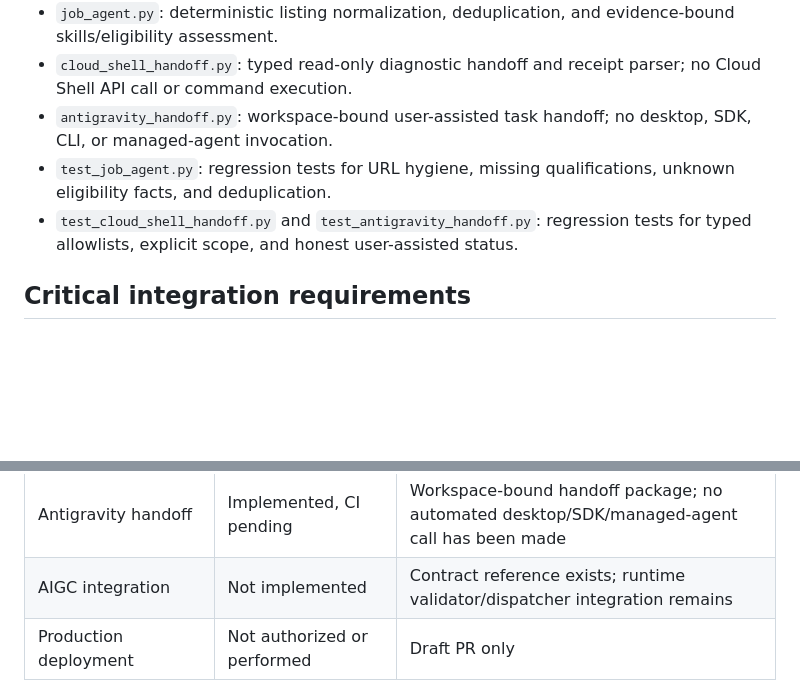
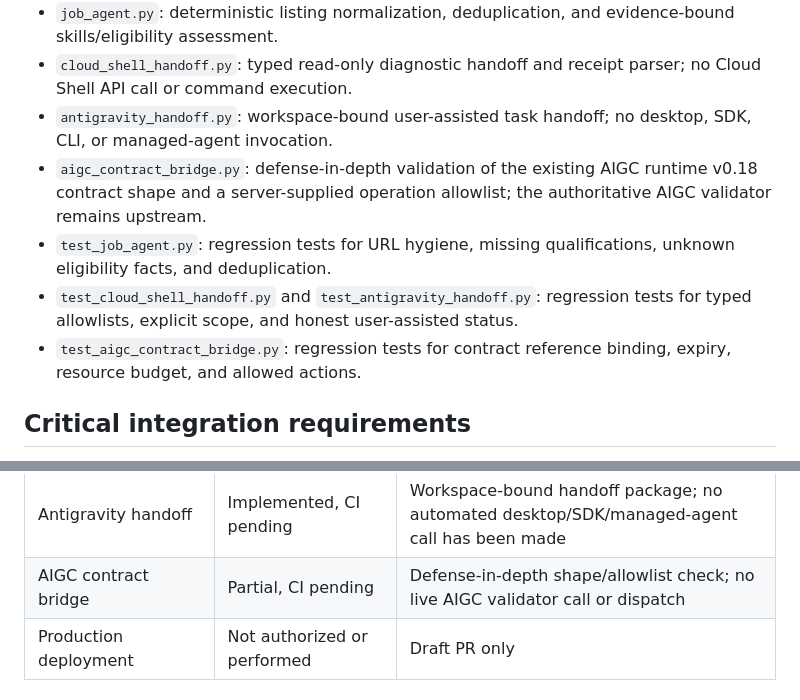
Before and after one commit to Lornt1666/RegenExcalibur-Cloud, a Markdown page: gateway/README.md, 2 parts joined by grey strips. GitHub-like rendering; blank space fills up the shorter version.

Commit message:
docs: describe AIGC contract bridge boundary

```diff
--- a/gateway/README.md
+++ b/gateway/README.md
@@ -14,8 +14,10 @@ The contract is intended to bind a gateway request to an existing AIGC TaskContr
 - `job_agent.py`: deterministic listing normalization, deduplication, and evidence-bound skills/eligibility assessment.
 - `cloud_shell_handoff.py`: typed read-only diagnostic handoff and receipt parser; no Cloud Shell API call or command execution.
 - `antigravity_handoff.py`: workspace-bound user-assisted task handoff; no desktop, SDK, CLI, or managed-agent invocation.
+- `aigc_contract_bridge.py`: defense-in-depth validation of the existing AIGC runtime v0.18 contract shape and a server-supplied operation allowlist; the authoritative AIGC validator remains upstream.
 - `test_job_agent.py`: regression tests for URL hygiene, missing qualifications, unknown eligibility facts, and deduplication.
 - `test_cloud_shell_handoff.py` and `test_antigravity_handoff.py`: regression tests for typed allowlists, explicit scope, and honest user-assisted status.
+- `test_aigc_contract_bridge.py`: regression tests for contract reference binding, expiry, resource budget, and allowed actions.
 
 ## Critical integration requirements
 
@@ -47,7 +49,7 @@ The contract is intended to bind a gateway request to an existing AIGC TaskContr
 | Mobile gateway / ChatGPT connector | Not implemented | No authenticated API/UI in this branch |
 | Cloud Shell handoff | Implemented, CI pending | Typed read-only command list and user-supplied receipt verifier; no Cloud Shell execution has been performed by this code |
 | Antigravity handoff | Implemented, CI pending | Workspace-bound handoff package; no automated desktop/SDK/managed-agent call has been made |
-| AIGC integration | Not implemented | Contract reference exists; runtime validator/dispatcher integration remains |
+| AIGC contract bridge | Partial, CI pending | Defense-in-depth shape/allowlist check; no live AIGC validator call or dispatch |
 | Production deployment | Not authorized or performed | Draft PR only |
 
 ## Official integration research
```
